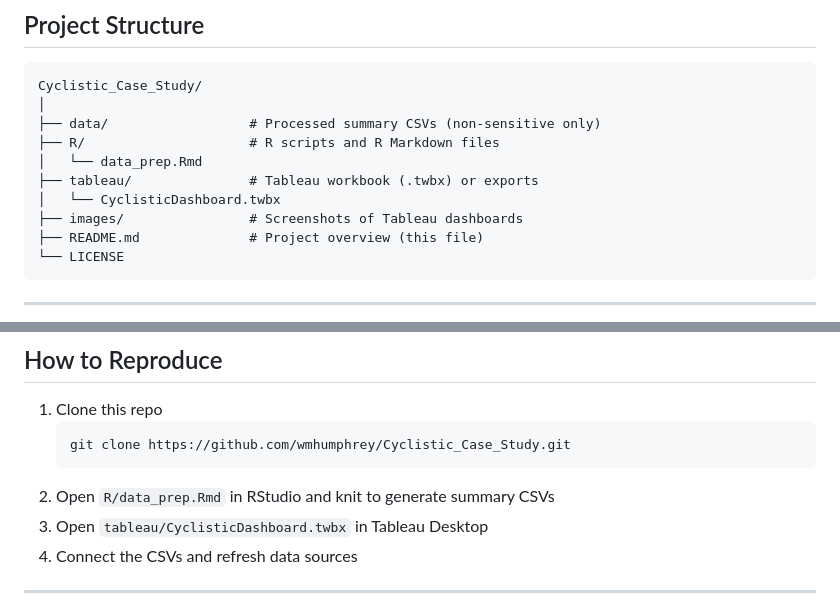
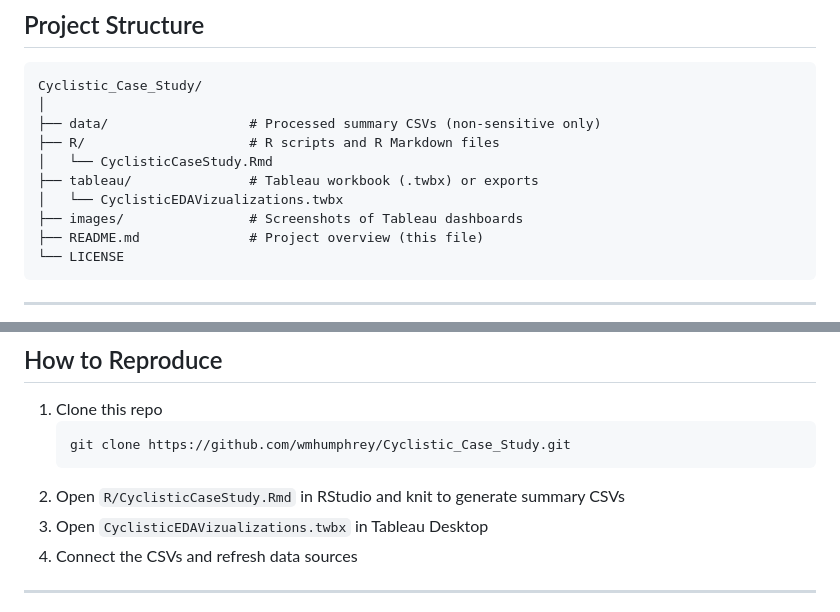
Before and after one commit to wmhumphrey/Cyclistic_Case_Study, a Markdown page: README.md, 2 parts joined by grey strips. Drawn GitHub-style.

````diff
--- a/README.md
+++ b/README.md
@@ -21,9 +21,9 @@ Cyclistic_Case_Study/
 │
 ├── data/                  # Processed summary CSVs (non-sensitive only)
 ├── R/                     # R scripts and R Markdown files
-│   └── data_prep.Rmd
+│   └── CyclisticCaseStudy.Rmd
 ├── tableau/               # Tableau workbook (.twbx) or exports
-│   └── CyclisticDashboard.twbx
+│   └── CyclisticEDAVizualizations.twbx
 ├── images/                # Screenshots of Tableau dashboards
 ├── README.md              # Project overview (this file)
 └── LICENSE
@@ -75,8 +77,8 @@ Dashboards created in Tableau to highlight usage patterns:
    ```bash
    git clone https://github.com/wmhumphrey/Cyclistic_Case_Study.git
    ```
-2. Open `R/data_prep.Rmd` in RStudio and knit to generate summary CSVs
-3. Open `tableau/CyclisticDashboard.twbx` in Tableau Desktop
+2. Open `R/CyclisticCaseStudy.Rmd` in RStudio and knit to generate summary CSVs
+3. Open `CyclisticEDAVizualizations.twbx` in Tableau Desktop
 4. Connect the CSVs and refresh data sources
 
 ---
````
Also changed, not shown: other parts of README.md (+3 -1 lines).
